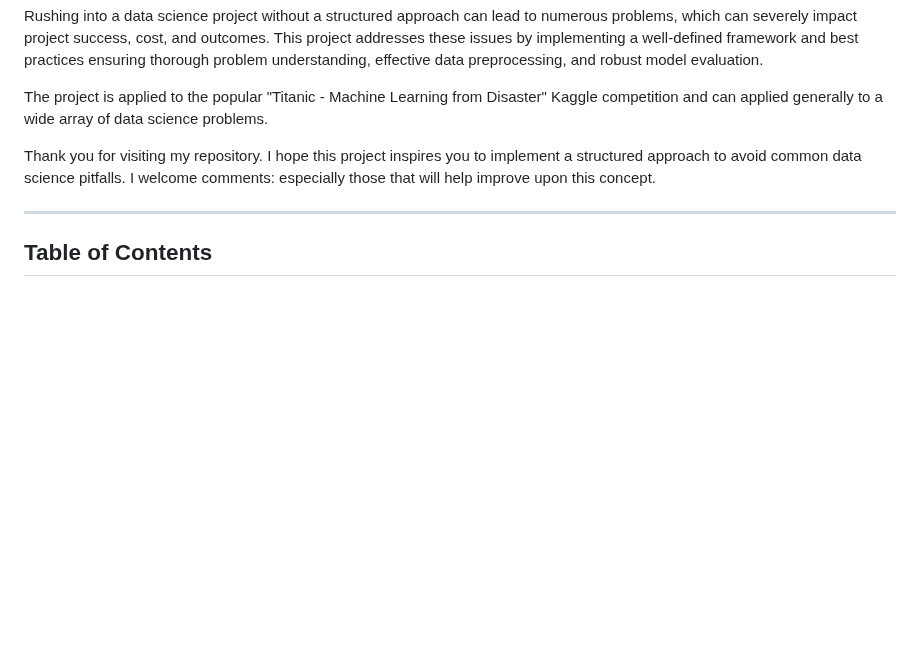
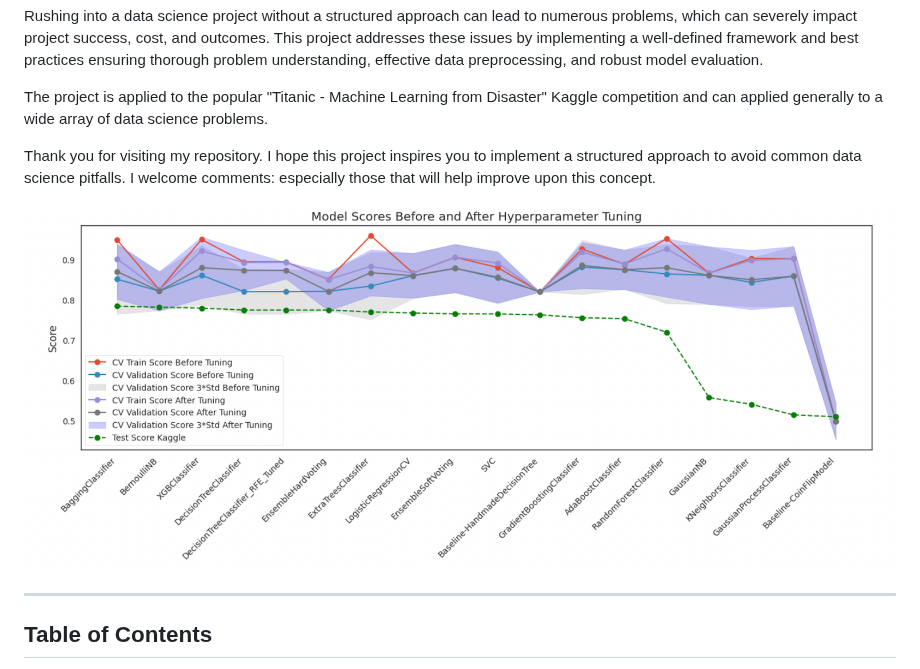
Before and after one commit to rexcoleman/Hybrid-Data-Science-Methodology-Titanic, a Markdown page: README.md, the part around the change. Rendered like a GitHub page; blank space fills up the shorter version.

```diff
--- a/README.md
+++ b/README.md
@@ -9,6 +9,9 @@ Rushing into a data science project without a structured approach can lead to nu
 The project is applied to the popular "Titanic - Machine Learning from Disaster" Kaggle competition and can applied generally to a wide array of data science problems.
 
 Thank you for visiting my repository. I hope this project inspires you to implement a structured approach to avoid common data science pitfalls.  I welcome comments: especially those that will help improve upon this concept.
+
+![Screenshot of the feature](Images/TitanicResultsPlot.png)
+
 
 ---
 
```
